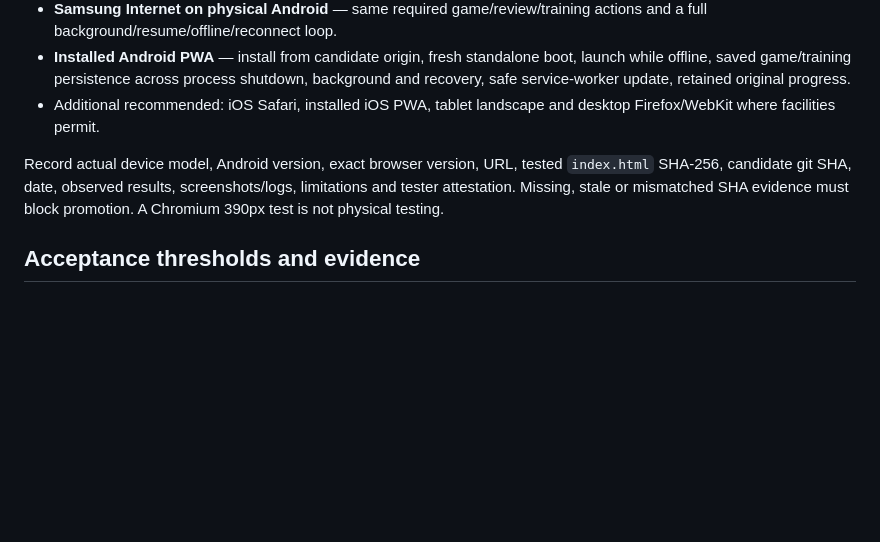
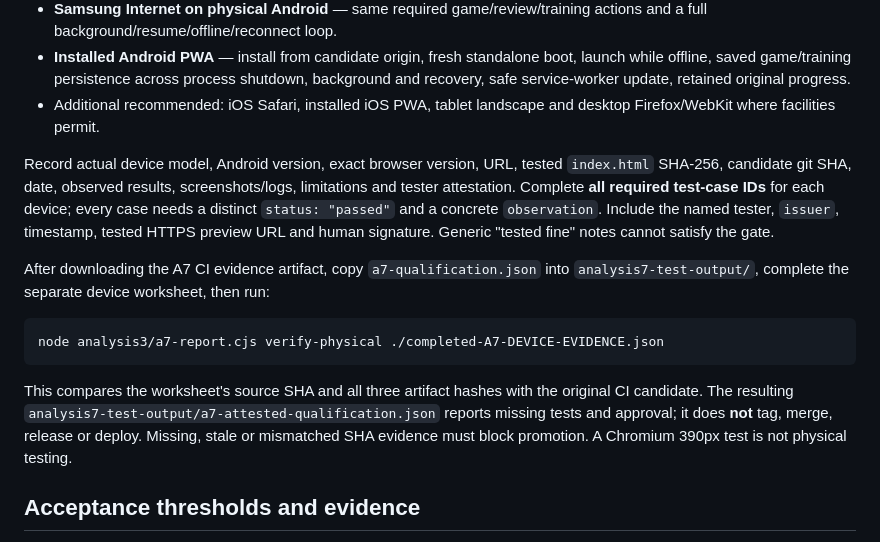
Before and after one commit to thiepn/gomoku, a Markdown page: analysis3/A7-RELEASE-RUNBOOK.md, the part around the change. Rendered like a GitHub page; blank space fills up the shorter version.

Commit message:
A7: document standalone artifact/hash verification for completed physical test matrix, without automatic promotion

````diff
--- a/analysis3/A7-RELEASE-RUNBOOK.md
+++ b/analysis3/A7-RELEASE-RUNBOOK.md
@@ -40,7 +40,13 @@ Use `analysis3/A7-DEVICE-EVIDENCE.template.json` as a human verification workshe
 - **Installed Android PWA** — install from candidate origin, fresh standalone boot, launch while offline, saved game/training persistence across process shutdown, background and recovery, safe service-worker update, retained original progress.
 - Additional recommended: iOS Safari, installed iOS PWA, tablet landscape and desktop Firefox/WebKit where facilities permit.
 
-Record actual device model, Android version, exact browser version, URL, tested `index.html` SHA-256, candidate git SHA, date, observed results, screenshots/logs, limitations and tester attestation. Missing, stale or mismatched SHA evidence must block promotion. A Chromium 390px test is not physical testing.
+Record actual device model, Android version, exact browser version, URL, tested `index.html` SHA-256, candidate git SHA, date, observed results, screenshots/logs, limitations and tester attestation. Complete **all required test-case IDs** for each device; every case needs a distinct `status: "passed"` and a concrete `observation`. Include the named tester, `issuer`, timestamp, tested HTTPS preview URL and human signature. Generic "tested fine" notes cannot satisfy the gate.
+
+After downloading the A7 CI evidence artifact, copy `a7-qualification.json` into `analysis7-test-output/`, complete the separate device worksheet, then run:
+```sh
+node analysis3/a7-report.cjs verify-physical ./completed-A7-DEVICE-EVIDENCE.json
+```
+This compares the worksheet's source SHA and all three artifact hashes with the original CI candidate. The resulting `analysis7-test-output/a7-attested-qualification.json` reports missing tests and approval; it does **not** tag, merge, release or deploy. Missing, stale or mismatched SHA evidence must block promotion. A Chromium 390px test is not physical testing.
 
 ## Acceptance thresholds and evidence
 
````
